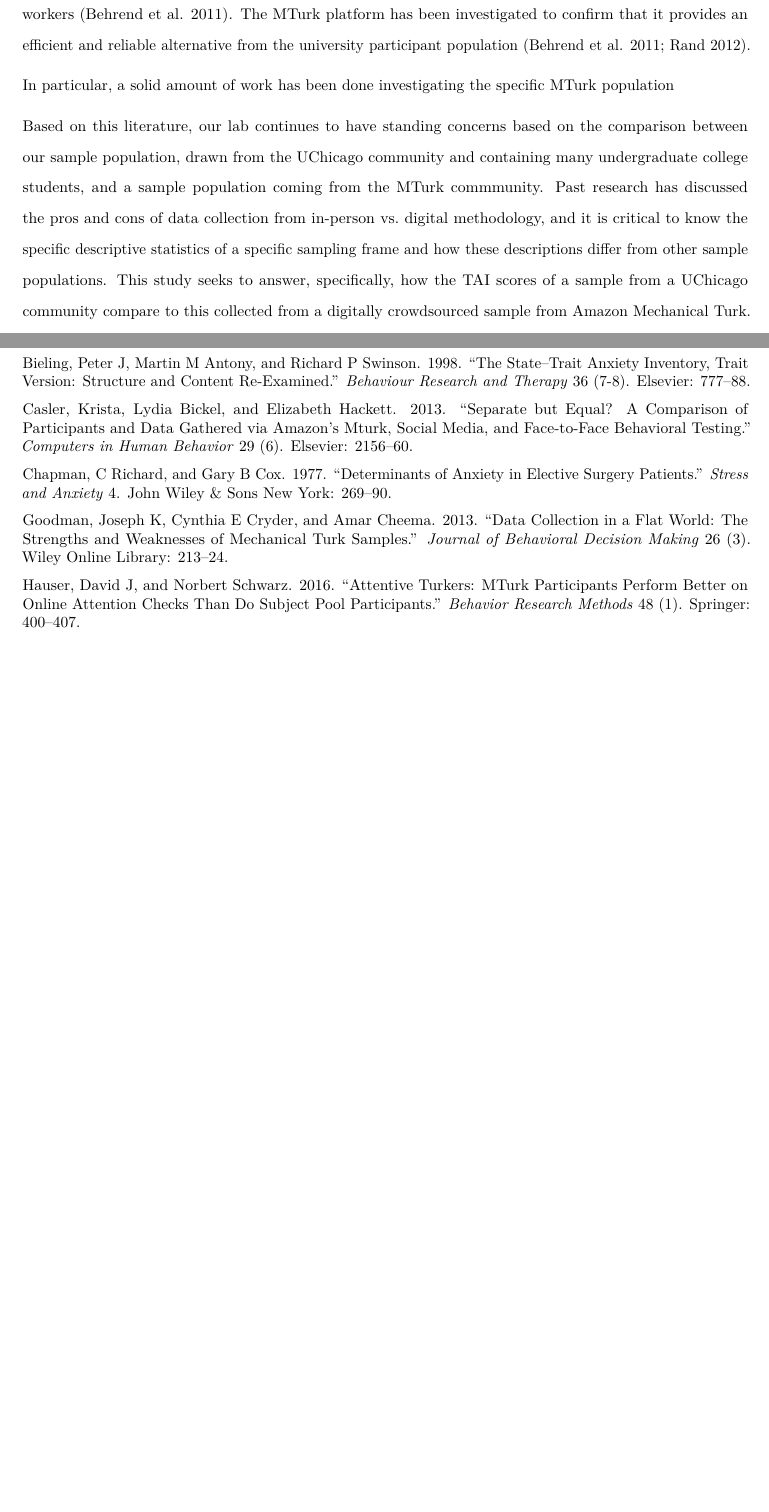
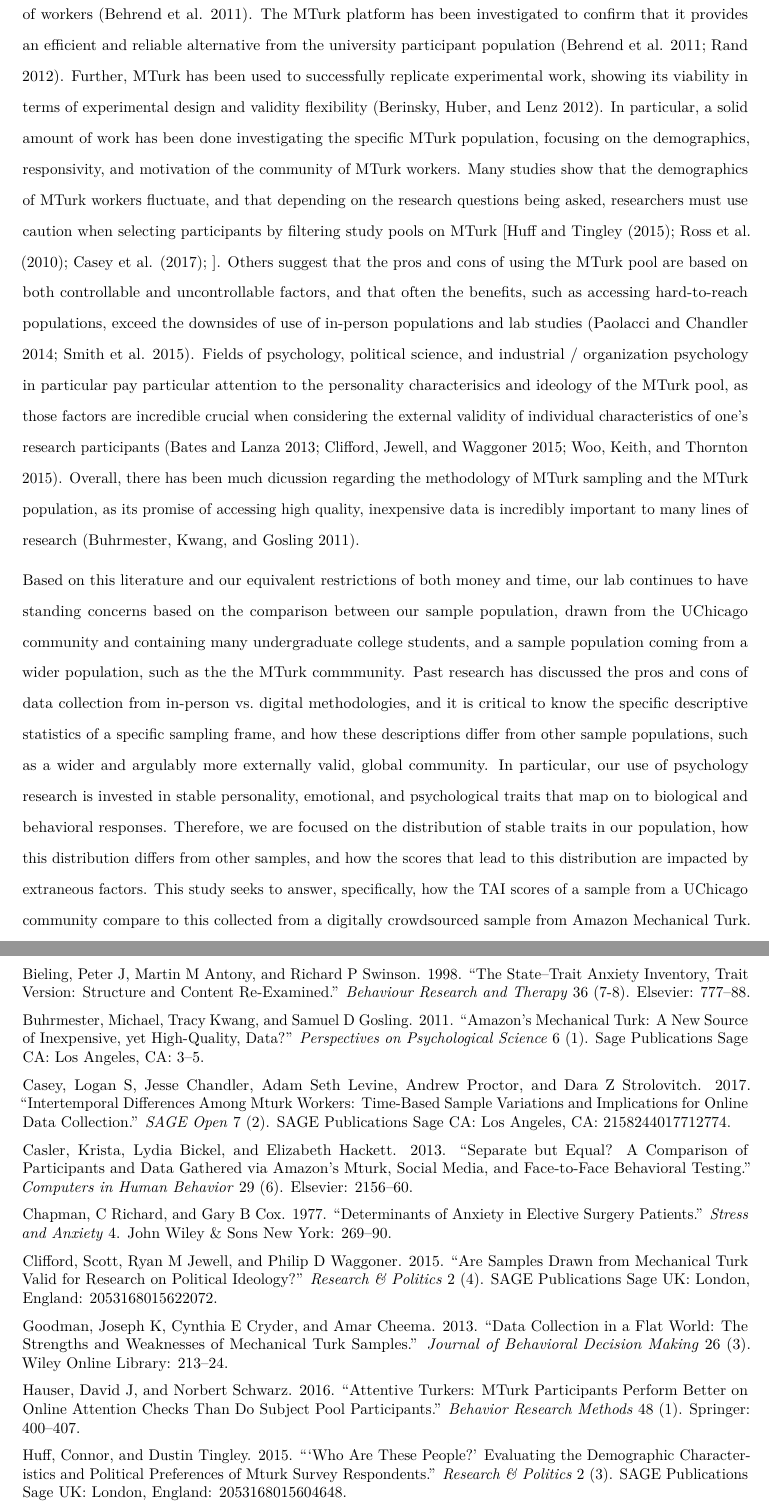
Before and after one commit to nnickels/MACS30200proj, an R Markdown document (LitReview/Literature_Review.Rmd): two parts of pages 4 and 5 of 5 before the commit and two parts of pages 4 and 6 of 7 after it, joined at a grey line, cut so that both start at the same text, the shorter picture padded with empty space. The pictures show the output file LitReview/Literature_Review.pdf that the author committed with the source.

Commit message:
Full lit review!
full lit review

```diff
--- a/LitReview/Literature_Review.Rmd
+++ b/LitReview/Literature_Review.Rmd
@@ -32,6 +32,6 @@ Obviously, our sample taken from the University of Chicago community is not the
 
 On the other hand, other research that compares digital populations with in-person samples have found differences that may be less beneficial, and that even if both samples are collected digitally, the samples themselves may compare and contrast in interesting ways, based on the population from which the digital survey sample is taken. For example, Goodman and colleagues compared MTurk participants with student samples on multiple measures, including attentiveness, personality, and certain decision-making biases [-@goodman2013data]. The authors found that MTurk participants were actually less attentive and had different personality profiles (e.g., less extroverted, less emotionally stable) when compared to a student population, but were similar in terms of how they value money and time and in terms of their risk aversion [@goodman2013data]. Although digital population
 
-Clearly then, the results of this line of research has been mixed thus far. What we can confirm is that much of the literature focusing on the strengths and weaknesses of digital data has focused specifically on digital populations, where data can be crowdsourced or collected in a completely digital way. Conducting psychology research using crowdsourced data has mainly revolved around the Amazon Mechanical Turk (MTurk) platform, based on its popularity and ease of access.  MTurk provides a platform to oursource small tasks (referred to as HITS, or human intelligence tasks) to a workforce collected globally that is made up of workers [@behrend2011viability]. The MTurk platform has been investigated to confirm that it provides an efficient and reliable alternative from the university participant population [@behrend2011viability; @rand2012promise].
+Clearly then, the results of this line of research has been mixed thus far. What we can confirm is that much of the literature focusing on the strengths and weaknesses of digital data has focused specifically on digital populations, where data can be crowdsourced or collected in a completely digital way. Conducting psychology research using crowdsourced data has mainly revolved around the Amazon Mechanical Turk (MTurk) platform, based on its popularity and ease of access.  MTurk provides a platform to oursource small tasks (referred to as HITS, or human intelligence tasks) to a workforce collected globally that is made up of workers [@behrend2011viability]. The MTurk platform has been investigated to confirm that it provides an efficient and reliable alternative from the university participant population [@behrend2011viability; @rand2012promise]. Further, MTurk has been used to successfully replicate experimental work, showing its viability in terms of experimental design and validity flexibility [@berinsky2012evaluating]. In particular, a solid amount of work has been done investigating the specific MTurk population, focusing on the demographics, responsivity, and motivation of the community of MTurk workers. Many studies show that the demographics of MTurk workers fluctuate, and that depending on the research questions being asked, researchers must use caution when selecting participants by filtering study pools on MTurk [@huff2015these; @ross2010crowdworkers; @casey2017intertemporal; ]. Others suggest that the pros and cons of using the MTurk pool are based on both controllable and uncontrollable factors, and that often the benefits, such as accessing hard-to-reach populations, exceed the downsides of use of in-person populations and lab studies [@paolacci2014inside; @smith2015convenient]. Fields of psychology, political science, and industrial / organization psychology in particular pay particular attention to the personality characterisics and ideology of the MTurk pool, as those factors are incredible crucial when considering the external validity of individual characteristics of one's research participants [@bates2013conducting; @clifford2015samples; @woo2015amazon]. Overall, there has been much dicussion regarding the methodology of MTurk sampling and the MTurk population, as its promise of accessing high quality, inexpensive data is incredibly important to many lines of research [@buhrmester2011amazon].
 
-In particular, a solid amount of work has been done investigating the specific MTurk population
+Based on this literature and our equivalent restrictions of both money and time, our lab continues to have standing concerns based on the comparison between our sample population, drawn from the UChicago community and containing many undergraduate college students, and a sample population coming from a wider population, such as the the MTurk commmunity. Past research has discussed the pros and cons of data collection from in-person vs. digital methodologies, and it is critical to know the specific descriptive statistics of a specific sampling frame, and how these descriptions differ from other sample populations, such as a wider and argulably more externally valid, global community. In particular, our use of psychology research is invested in stable personality, emotional, and psychological traits that map on to biological and behavioral responses. Therefore, we are focused on the distribution of stable traits in our population, how this distribution differs from other samples, and how the scores that lead to this distribution are impacted by extraneous factors. This study seeks to answer, specifically, how the TAI scores of a sample from a UChicago community compare to this collected from a digitally crowdsourced sample from Amazon Mechanical Turk. These comparisons in scores could be tied to differences in specific anxiety traits between the two samples, or differences in diversity amongst the groups. Further, this study will look into the construct validity of both the UChicago sample and the MTurk sample, by focusing on how extraneous factors, such as setting and mood, affect the responses of the TAI for both a UChicago based sample and an MTurk collected sample. The focus on these factors will add to the literature surrounding how in-person vs. digitally collected data compare.
```
Also changed, not shown: LitReview/Literature_Review.pdf, LitReview/Literature_Review.Rmd (2 more changed lines).
